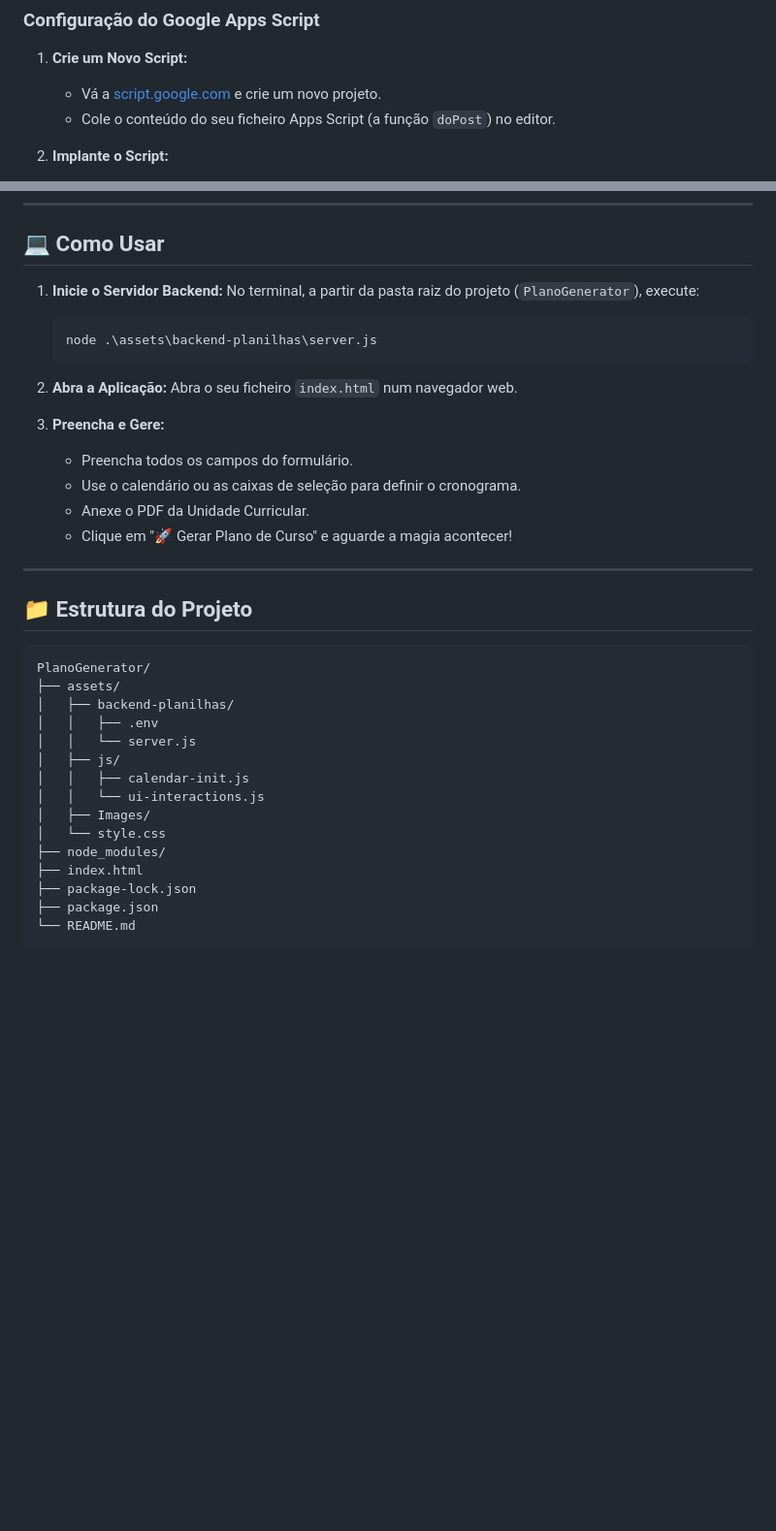
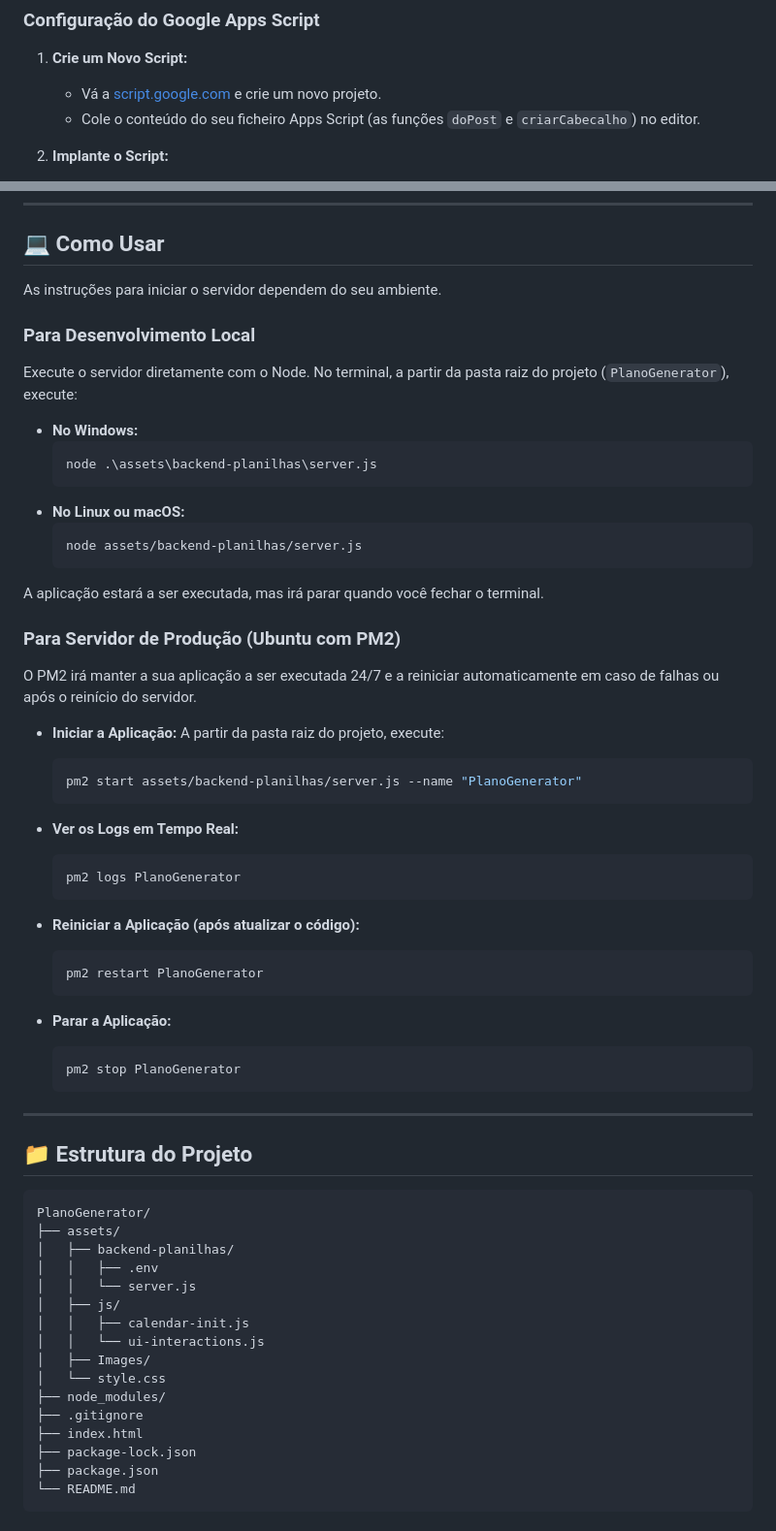
Before and after one commit to Sammytss/PlanoGenerator, a Markdown page: README.md, 2 parts joined by grey strips. Shown at 97% size. Drawn GitHub-style; blank space fills up the shorter version.

````diff
--- a/README.md
+++ b/README.md
@@ -81,7 +85,7 @@ Para executar este projeto localmente, siga os passos abaixo.
 
 1.  **Crie um Novo Script:**
     - Vá a [script.google.com](https://script.google.com) e crie um novo projeto.
-    - Cole o conteúdo do seu ficheiro Apps Script (a função `doPost`) no editor.
+    - Cole o conteúdo do seu ficheiro Apps Script (as funções `doPost` e `criarCabecalho`) no editor.
 
 2.  **Implante o Script:**
     - Clique em **Implantar > Nova implantação**.
@@ -97,20 +101,46 @@ Para executar este projeto localmente, siga os passos abaixo.
 
 ## 💻 Como Usar
 
-1.  **Inicie o Servidor Backend:**
-    No terminal, a partir da pasta raiz do projeto (`PlanoGenerator`), execute:
+As instruções para iniciar o servidor dependem do seu ambiente.
+
+### Para Desenvolvimento Local
+
+Execute o servidor diretamente com o Node. No terminal, a partir da pasta raiz do projeto (`PlanoGenerator`), execute:
+
+-   **No Windows:**
     ```bash
     node .\assets\backend-planilhas\server.js
     ```
+-   **No Linux ou macOS:**
+    ```bash
+    node assets/backend-planilhas/server.js
+    ```
+A aplicação estará a ser executada, mas irá parar quando você fechar o terminal.
 
-2.  **Abra a Aplicação:**
-    Abra o seu ficheiro `index.html` num navegador web.
+### Para Servidor de Produção (Ubuntu com PM2)
 
-3.  **Preencha e Gere:**
-    - Preencha todos os campos do formulário.
-    - Use o calendário ou as caixas de seleção para definir o cronograma.
-    - Anexe o PDF da Unidade Curricular.
-    - Clique em "🚀 Gerar Plano de Curso" e aguarde a magia acontecer!
+O PM2 irá manter a sua aplicação a ser executada 24/7 e a reiniciar automaticamente em caso de falhas ou após o reinício do servidor.
+
+-   **Iniciar a Aplicação:**
+    A partir da pasta raiz do projeto, execute:
+    ```bash
+    pm2 start assets/backend-planilhas/server.js --name "PlanoGenerator"
+    ```
+
+-   **Ver os Logs em Tempo Real:**
+    ```bash
+    pm2 logs PlanoGenerator
+    ```
+
+-   **Reiniciar a Aplicação (após atualizar o código):**
+    ```bash
+    pm2 restart PlanoGenerator
+    ```
+
+-   **Parar a Aplicação:**
+    ```bash
+    pm2 stop PlanoGenerator
+    ```
 
 ---
 
@@ -128,6 +158,7 @@ PlanoGenerator/
 │   ├── Images/
 │   └── style.css
 ├── node_modules/
+├── .gitignore
 ├── index.html
 ├── package-lock.json
 ├── package.json
````
Also changed, not shown: other parts of README.md (+11 -7 lines).
